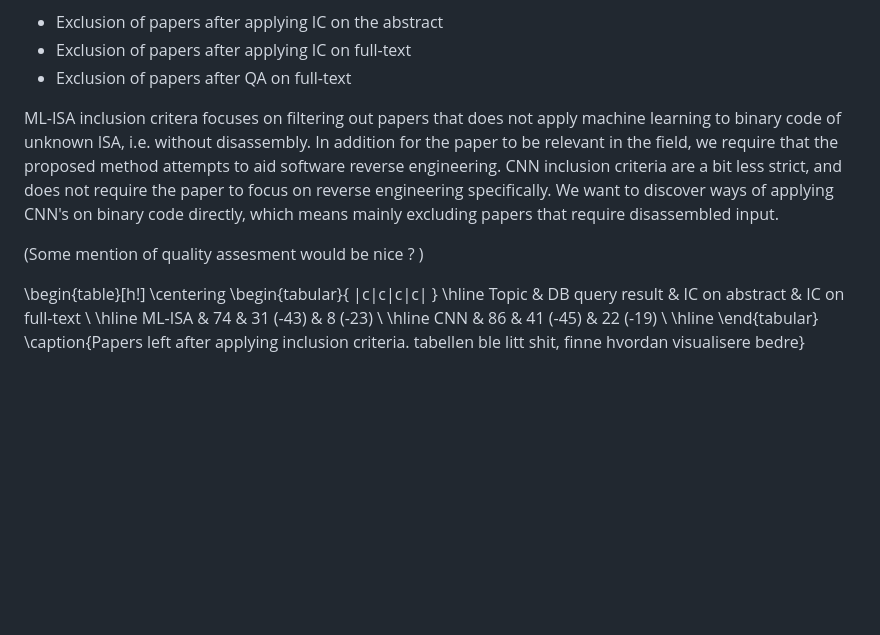
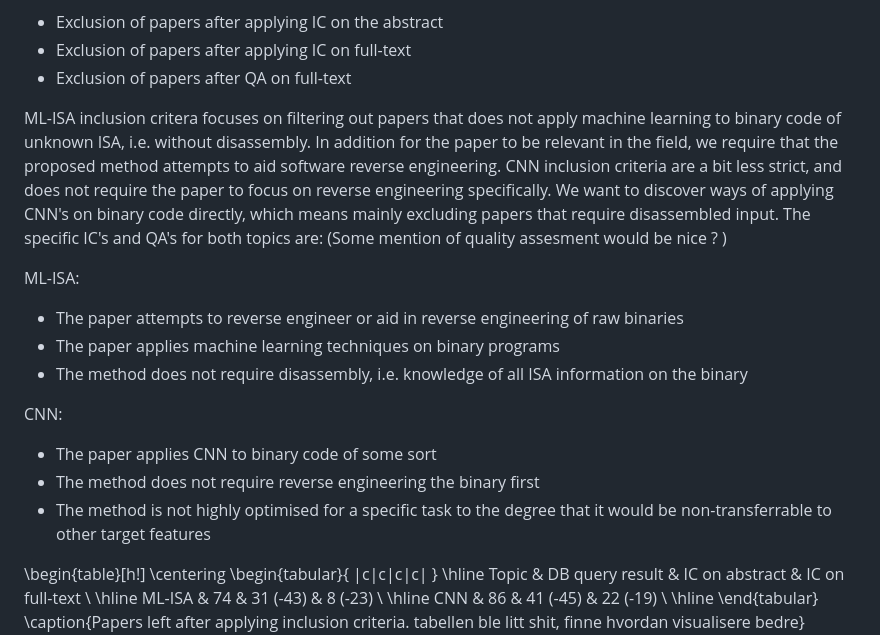
Before and after one commit to mikkelsvartveit/thesis, a Markdown page: preproject/content/03-methods.md, the part around the change printed below. Drawn GitHub-style; blank space fills up the shorter version.

Commit message:
adds inclusion criteria to methodology

```diff
--- a/preproject/content/03-methods.md
+++ b/preproject/content/03-methods.md
@@ -35,10 +35,20 @@ All 160 identified research papers across ML-ISA and CNN were assessed using inc
 - Exclusion of papers after applying IC on full-text
 - Exclusion of papers after QA on full-text
 
-ML-ISA inclusion critera focuses on filtering out papers that does not apply machine learning to binary code of unknown ISA, i.e. without disassembly. In addition for the paper to be relevant in the field, we require that the proposed method attempts to aid software reverse engineering. CNN inclusion criteria are a bit less strict, and does not require the paper to focus on reverse engineering specifically. We want to discover ways of applying CNN's on binary code directly, which means mainly excluding papers that require disassembled input.
-
+ML-ISA inclusion critera focuses on filtering out papers that does not apply machine learning to binary code of unknown ISA, i.e. without disassembly. In addition for the paper to be relevant in the field, we require that the proposed method attempts to aid software reverse engineering. CNN inclusion criteria are a bit less strict, and does not require the paper to focus on reverse engineering specifically. We want to discover ways of applying CNN's on binary code directly, which means mainly excluding papers that require disassembled input. The specific IC's and QA's for both topics are:
 (Some mention of quality assesment would be nice ? )
 
+ML-ISA:
+
+- The paper attempts to reverse engineer or aid in reverse engineering of raw binaries
+- The paper applies machine learning techniques on binary programs
+- The method does not require disassembly, i.e. knowledge of all ISA information on the binary
+
+CNN:
+
+- The paper applies CNN to binary code of some sort
+- The method does not require reverse engineering the binary first
+- The method is not highly optimised for a specific task to the degree that it would be non-transferrable to other target features
 
 \begin{table}[h!]
 \centering
```
Also changed, not shown: other parts of preproject/content/03-methods.md (+1 -1 lines).
